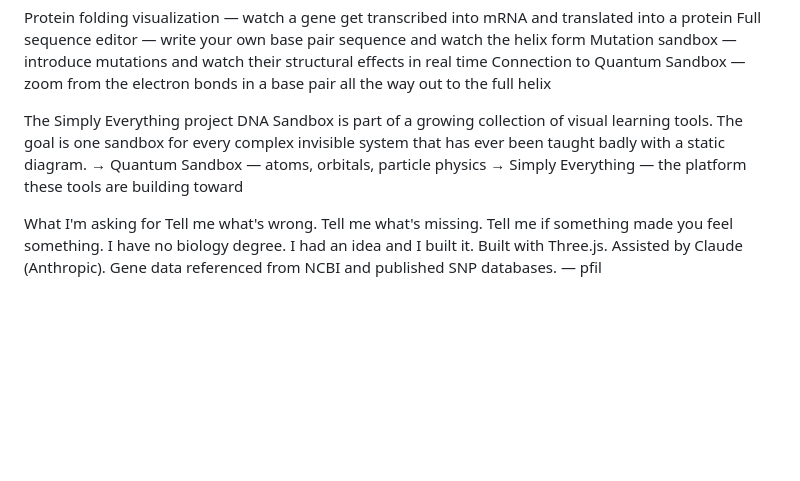
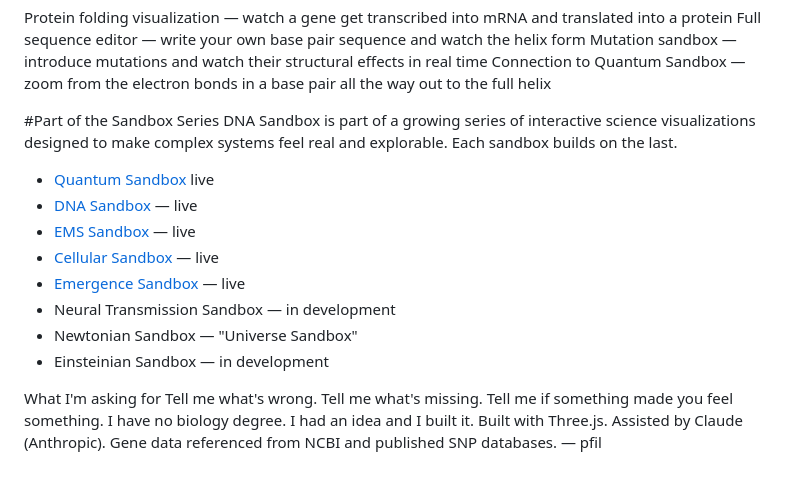
Before and after one commit to silent-pfil/DNA-Sandbox, a Markdown page: README.md, the part around the change. GitHub-like rendering; blank space fills up the shorter version.

```diff
--- a/README.md
+++ b/README.md
@@ -36,10 +36,19 @@ Mutation sandbox — introduce mutations and watch their structural effects in r
 Connection to Quantum Sandbox — zoom from the electron bonds in a base pair all the way out to the full helix
 
 
-The Simply Everything project
-DNA Sandbox is part of a growing collection of visual learning tools. The goal is one sandbox for every complex invisible system that has ever been taught badly with a static diagram.
-→ Quantum Sandbox — atoms, orbitals, particle physics
-→ Simply Everything — the platform these tools are building toward
+#Part of the Sandbox Series
+DNA Sandbox is part of a growing series of interactive
+science visualizations designed to make complex systems
+feel real and explorable. Each sandbox builds on the last.
+
+- [Quantum Sandbox](https://silent-pfil.github.io/Quantum-Sandbox/) live
+- [DNA Sandbox](https://silent-pfil.github.io/DNA-Sandbox/) — live
+- [EMS Sandbox](https://silent-pfil.github.io/EMS-Sandbox/) — live
+- [Cellular Sandbox](https://silent-pfil.github.io/Cell-Sandbox/) — live
+- [Emergence Sandbox](https://silent-pfil.github.io/Emergence-Sandbox/) — live
+- Neural Transmission Sandbox — in development
+- Newtonian Sandbox — "Universe Sandbox"
+- Einsteinian Sandbox — in development
 
 What I'm asking for
 Tell me what's wrong. Tell me what's missing. Tell me if something made you feel something.
```
